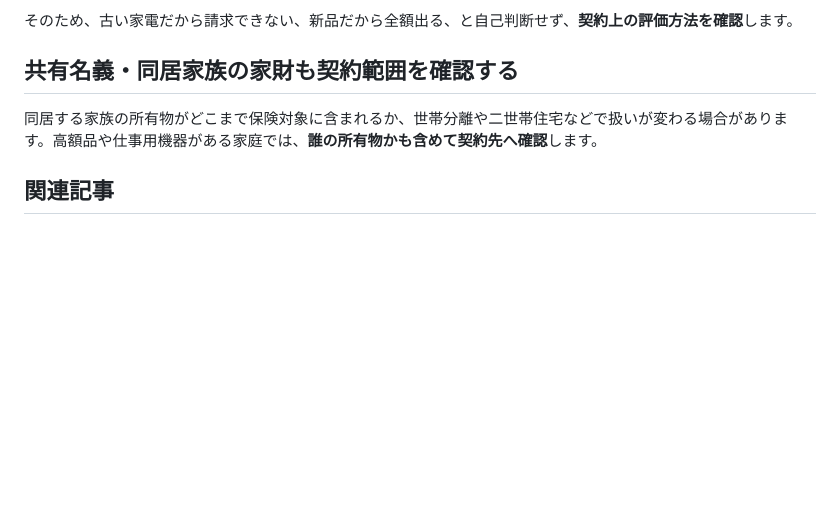
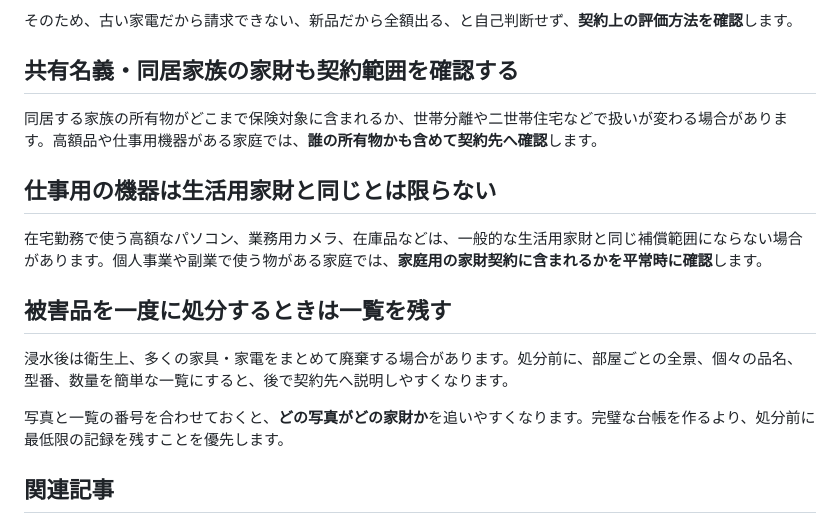
Before and after one commit to yuki746289/product_blog_bousai_prev, a Markdown page: content/articles/B014_household_goods_flood_insurance.md, the part around the change. Rendered like a GitHub page; blank space fills up the shorter version.

Commit message:
Finish B014 content depth

```diff
--- a/content/articles/B014_household_goods_flood_insurance.md
+++ b/content/articles/B014_household_goods_flood_insurance.md
@@ -130,6 +130,16 @@ affiliate: false
 
 同居する家族の所有物がどこまで保険対象に含まれるか、世帯分離や二世帯住宅などで扱いが変わる場合があります。高額品や仕事用機器がある家庭では、**誰の所有物かも含めて契約先へ確認**します。
 
+## 仕事用の機器は生活用家財と同じとは限らない
+
+在宅勤務で使う高額なパソコン、業務用カメラ、在庫品などは、一般的な生活用家財と同じ補償範囲にならない場合があります。個人事業や副業で使う物がある家庭では、**家庭用の家財契約に含まれるかを平常時に確認**します。
+
+## 被害品を一度に処分するときは一覧を残す
+
+浸水後は衛生上、多くの家具・家電をまとめて廃棄する場合があります。処分前に、部屋ごとの全景、個々の品名、型番、数量を簡単な一覧にすると、後で契約先へ説明しやすくなります。
+
+写真と一覧の番号を合わせておくと、**どの写真がどの家財か**を追いやすくなります。完璧な台帳を作るより、処分前に最低限の記録を残すことを優先します。
+
 ## 関連記事
 
 - [火災保険の水災補償](article_b013.html)
```
